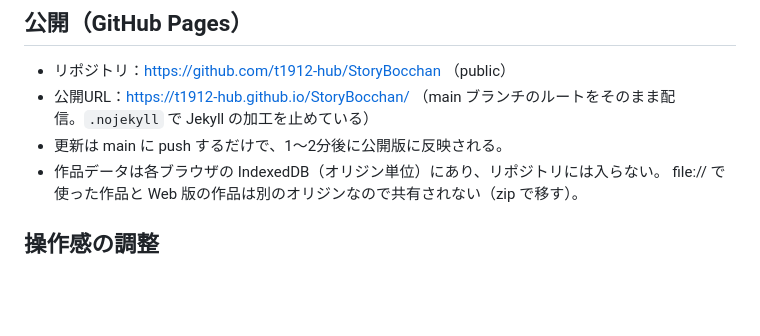
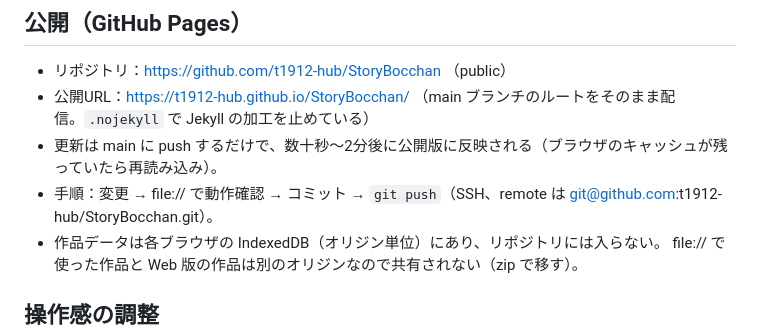
Before and after one commit to hakenlabo/StoryBocchan, a Markdown page: CLAUDE.md, the part around the change. Rendered like a GitHub page; blank space fills up the shorter version.

```diff
--- a/CLAUDE.md
+++ b/CLAUDE.md
@@ -35,7 +35,8 @@ XMindの良さは「ポストイットのようにつけたり剥がしたりで
 
 - リポジトリ：https://github.com/t1912-hub/StoryBocchan （public）
 - 公開URL：https://t1912-hub.github.io/StoryBocchan/ （main ブランチのルートをそのまま配信。`.nojekyll` で Jekyll の加工を止めている）
-- 更新は main に push するだけで、1〜2分後に公開版に反映される。
+- 更新は main に push するだけで、数十秒〜2分後に公開版に反映される（ブラウザのキャッシュが残っていたら再読み込み）。
+- 手順：変更 → file:// で動作確認 → コミット → `git push`（SSH、remote は git@github.com:t1912-hub/StoryBocchan.git）。
 - 作品データは各ブラウザの IndexedDB（オリジン単位）にあり、リポジトリには入らない。
   file:// で使った作品と Web 版の作品は別のオリジンなので共有されない（zip で移す）。
 
```
Also changed, not shown: README.md (+1 -1 lines).
